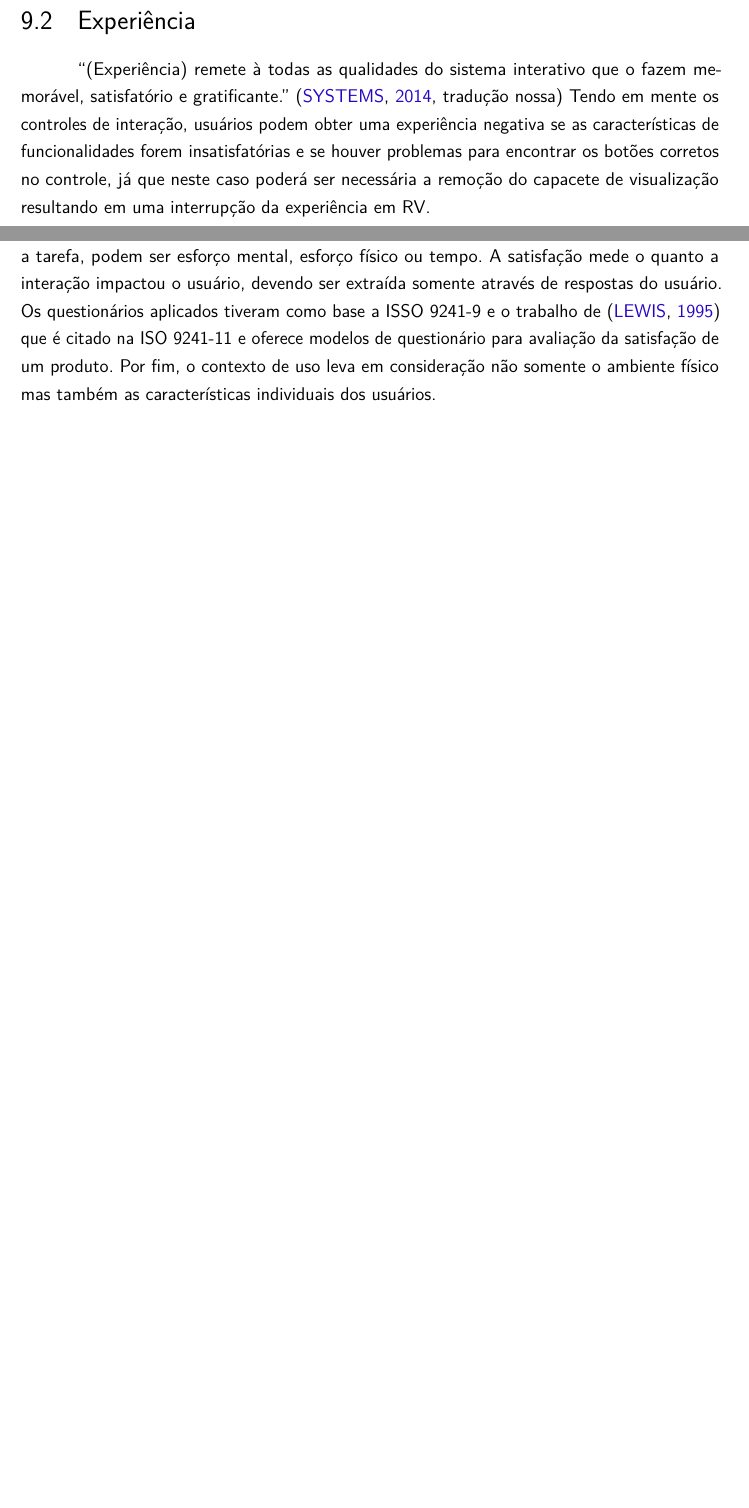
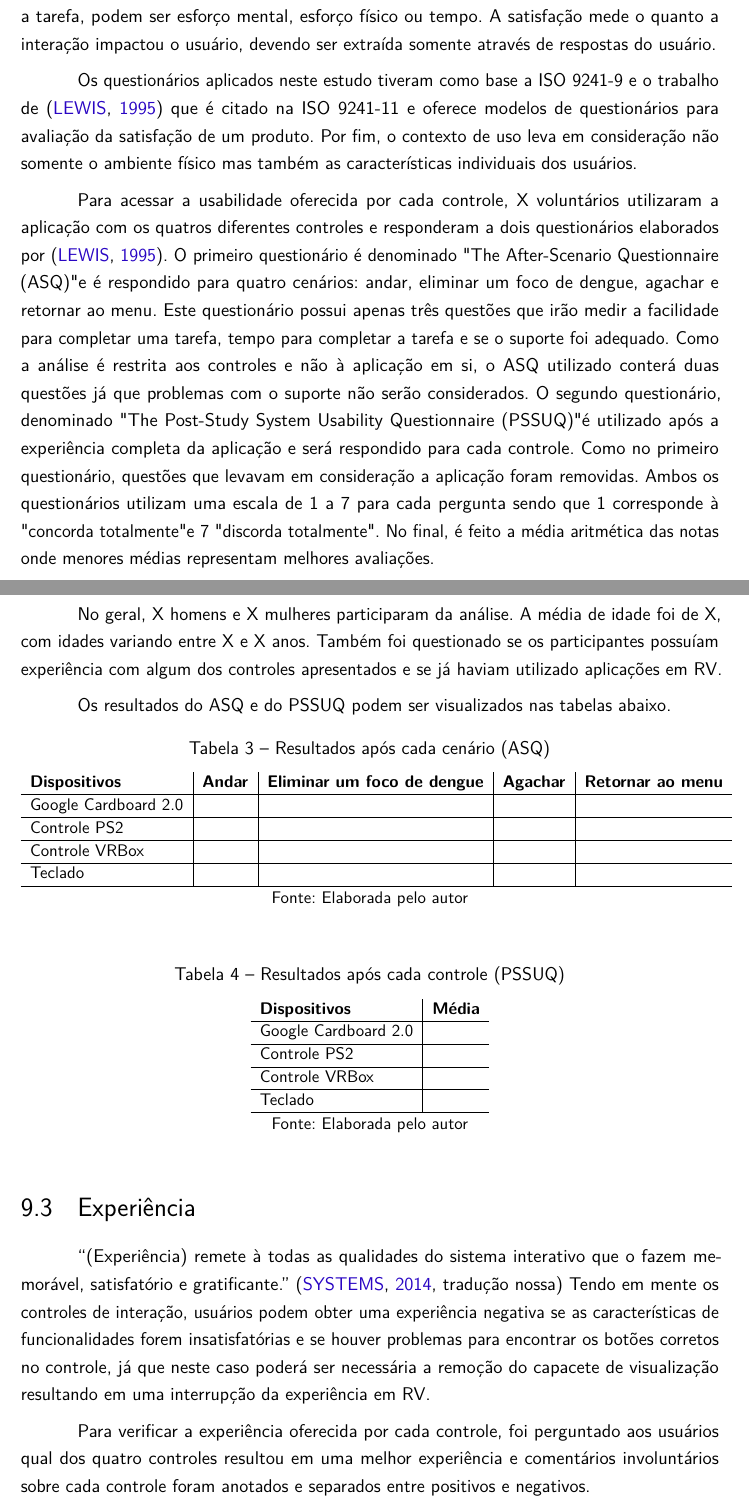
Before and after one commit to amandagdias/TCCMonografia, a LaTeX thesis (modelo_tcc_latex-master/modelo_tcc_latex-master/projeto.tex, which reads modelo_tcc_latex-master/modelo_tcc_latex-master/analise.tex): two parts of pages 36 and 37 of 41 before the commit and two parts of pages 38 and 39 of 43 after it, joined at a grey line, cut so that both start at the same text, the shorter picture padded with empty space. Compiled offline with pdfLaTeX.

Commit message:
Atualização da análise
Acrescentei os questionários

```diff
--- a/modelo_tcc_latex-master/modelo_tcc_latex-master/analise.tex
+++ b/modelo_tcc_latex-master/modelo_tcc_latex-master/analise.tex
@@ -14,11 +38,52 @@ Quanto à performance, a característica a ser analisada será se o dispositivo
+De acordo com \citeonline{brown}, eficácia descreve a habilidade do usuário em realizar uma tarefa com a tecnologia. Eficiência considera os recursos utilizados para realizar a tarefa, podem ser esforço mental, esforço físico ou tempo. A satisfação mede o quanto a interação impactou o usuário, devendo ser extraída somente através de respostas do usuário.
+
+Os questionários aplicados neste estudo tiveram como base a ISO 9241-9 e o trabalho de \cite{lewis} que é citado na ISO 9241-11 e oferece modelos de questionários para avaliação da satisfação de um produto. Por fim, o contexto de uso leva em consideração não somente o ambiente físico mas também as características individuais dos usuários.
+
+Para acessar a usabilidade oferecida por cada controle, X voluntários utilizaram a aplicação com os quatros diferentes controles e responderam a dois questionários elaborados por \cite{lewis}. O primeiro questionário é denominado "The After-Scenario Questionnaire (ASQ)" e é respondido para quatro cenários: andar, eliminar um foco de dengue, agachar e retornar ao menu. Este questionário possui apenas três questões que irão medir a facilidade para completar uma tarefa, tempo para completar a tarefa e se o suporte foi adequado. Como a análise é restrita aos controles e não à aplicação em si, o ASQ utilizado conterá duas questões já que problemas com o suporte não serão considerados. O segundo questionário, denominado "The Post-Study System Usability Questionnaire (PSSUQ)" é utilizado após a experiência completa da aplicação e será respondido para cada controle. Como no primeiro questionário, questões que levavam em consideração a aplicação foram removidas. Ambos os questionários utilizam uma escala de 1 a 7 para cada pergunta sendo que 1 corresponde à "concorda totalmente" e 7 "discorda totalmente". No final, é feito a média aritmética das notas onde menores médias representam melhores avaliações.
+
+No geral, X homens e X mulheres participaram da análise. A média de idade foi de X, com idades variando entre X e X anos. Também foi questionado se os participantes possuíam experiência com algum dos controles apresentados e se já haviam utilizado aplicações em RV.
+
+Os resultados do ASQ e do PSSUQ podem ser visualizados nas tabelas abaixo.
+
+\begin{table}[H]
+	\caption{Resultados após cada cenário (ASQ)}
+	\label{t.ASQ}
+	\centering
+	\begin{tabular}{l|l|l|l|l}
+	\textbf{\small Dispositivos } & \textbf{\small Andar} & \textbf{\small Eliminar um foco de dengue} & \textbf{\small Agachar} & \textbf{\small Retornar ao menu} \\\hline
+
+	{\small Google Cardboard 2.0} & {\small } & {\small } & {\small } & {\small } \\\hline
+
+	{\small Controle PS2} & {\small } & {\small } & {\small } & {\small } \\\hline
+
+	{\small Controle VRBox} & {\small } & {\small } & {\small } & {\small } \\\hline
+
+	{\small Teclado} & {\small } & {\small } & {\small } & {\small } \\\hline
+	\end{tabular}
+	\legend{\small Fonte: Elaborada pelo autor}
+\end{table}
+
+\begin{table}[H]
+	\caption{Resultados após cada controle (PSSUQ)}
+	\label{t.ASQ}
+	\centering
+	\begin{tabular}{l|l}
+		\textbf{\small Dispositivos } & \textbf{\small Média}\\\hline
+
+		{\small Google Cardboard 2.0} & {\small } \\\hline
+
+		{\small Controle PS2} & {\small } \\\hline
+
+		{\small Controle VRBox} & {\small }  \\\hline
+
+		{\small Teclado} & {\small } \\\hline
+	\end{tabular}
+	\legend{\small Fonte: Elaborada pelo autor}
+\end{table}
 
 \section{Experiência}
 \label{experiencia}
 
 “(Experiência) remete à todas as qualidades do sistema interativo que o fazem memorável, satisfatório e gratificante.” \cite[tradução nossa]{benyon} Tendo em mente os controles de interação, usuários podem obter uma experiência negativa se as características de funcionalidades forem insatisfatórias e se houver problemas para encontrar os botões corretos no controle, já que neste caso poderá ser necessária a remoção do capacete de visualização resultando em uma interrupção da experiência em RV.
 
-\section{Usabilidade}
-
-A usabilidade, segundo a ISO 9241-11 \cite{iso9241} tem como objetivo definir usabilidade e explica como identificar a informação necessária para avaliação de usabilidade de um computador em termos de medidas de desempenho e satisfação do usuário, ou seja, mede o quanto um usuário específico pode utilizar um produto e atingir os seus objetivos com eficácia, eficiência e satisfação em um contexto específico de uso.
-
-De acordo com \citeonline{brown}, eficácia descreve a habilidade do usuário em realizar uma tarefa com a tecnologia. Eficiência considera os recursos utilizados para realizar a tarefa, podem ser esforço mental, esforço físico ou tempo. A satisfação mede o quanto a interação impactou o usuário, devendo ser extraída somente através de respostas do usuário. Os questionários aplicados tiveram como base a ISSO 9241-9 e o trabalho de \cite{lewis} que é citado na ISO 9241-11 e oferece modelos de questionário para avaliação da satisfação de um produto. Por fim, o contexto de uso leva em consideração não somente o ambiente físico mas também as características individuais dos usuários.
+Para verificar a experiência oferecida por cada controle, foi perguntado aos usuários qual dos quatro controles resultou em uma melhor experiência e comentários involuntários sobre cada controle foram anotados e separados entre positivos e negativos.
```
Also changed, not shown: modelo_tcc_latex-master/modelo_tcc_latex-master/aplicacao.tex (+8 -7 lines), Questionário.pdf (added), modelo_tcc_latex-master/modelo_tcc_latex-master/analise.tex (28 more changed lines), 6 other files.
